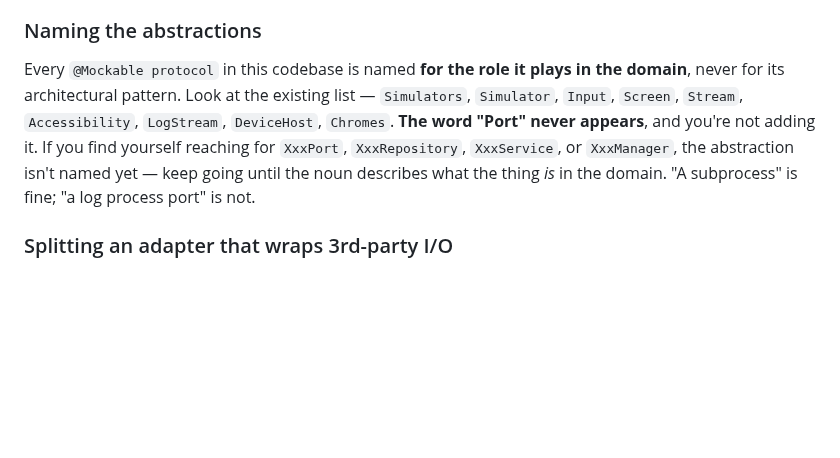
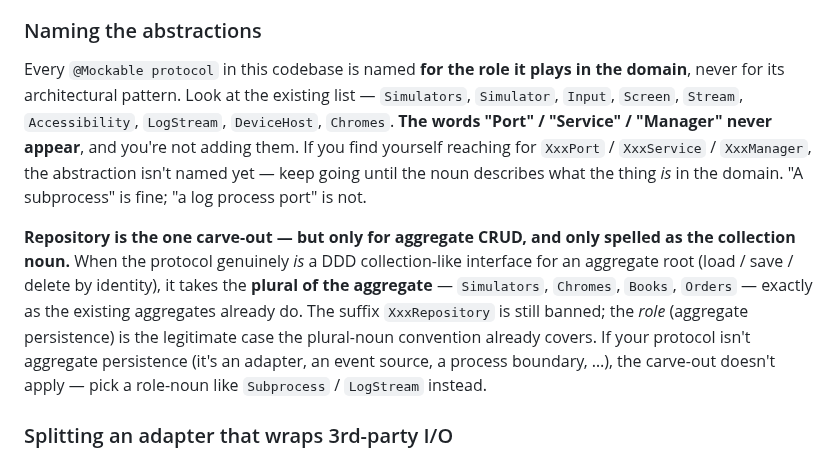
Before and after one commit to tddworks/baguette, a Markdown page: CLAUDE.md, the part around the change. Rendered like a GitHub page; blank space fills up the shorter version.

Commit message:
docs(domain-models): clarify rules for naming aggregate repositories
- Allow plural collection noun for aggregate CRUD repositories only
- Disallow suffixes Port, Service, Manager, and Repository except this case
- Emphasize naming abstractions as domain role nouns consistently

```diff
--- a/CLAUDE.md
+++ b/CLAUDE.md
@@ -17,7 +17,9 @@ Only after step 4 may you write code under `Sources/`. Pure docs / CHANGELOG edi
 
 ### Naming the abstractions
 
-Every `@Mockable protocol` in this codebase is named **for the role it plays in the domain**, never for its architectural pattern. Look at the existing list — `Simulators`, `Simulator`, `Input`, `Screen`, `Stream`, `Accessibility`, `LogStream`, `DeviceHost`, `Chromes`. **The word "Port" never appears**, and you're not adding it. If you find yourself reaching for `XxxPort`, `XxxRepository`, `XxxService`, or `XxxManager`, the abstraction isn't named yet — keep going until the noun describes what the thing *is* in the domain. "A subprocess" is fine; "a log process port" is not.
+Every `@Mockable protocol` in this codebase is named **for the role it plays in the domain**, never for its architectural pattern. Look at the existing list — `Simulators`, `Simulator`, `Input`, `Screen`, `Stream`, `Accessibility`, `LogStream`, `DeviceHost`, `Chromes`. **The words "Port" / "Service" / "Manager" never appear**, and you're not adding them. If you find yourself reaching for `XxxPort` / `XxxService` / `XxxManager`, the abstraction isn't named yet — keep going until the noun describes what the thing *is* in the domain. "A subprocess" is fine; "a log process port" is not.
+
+**Repository is the one carve-out — but only for aggregate CRUD, and only spelled as the collection noun.** When the protocol genuinely *is* a DDD collection-like interface for an aggregate root (load / save / delete by identity), it takes the **plural of the aggregate** — `Simulators`, `Chromes`, `Books`, `Orders` — exactly as the existing aggregates already do. The suffix `XxxRepository` is still banned; the *role* (aggregate persistence) is the legitimate case the plural-noun convention already covers. If your protocol isn't aggregate persistence (it's an adapter, an event source, a process boundary, …), the carve-out doesn't apply — pick a role-noun like `Subprocess` / `LogStream` instead.
 
 ### Splitting an adapter that wraps 3rd-party I/O
 
```
Also changed, not shown: 2 other files.
